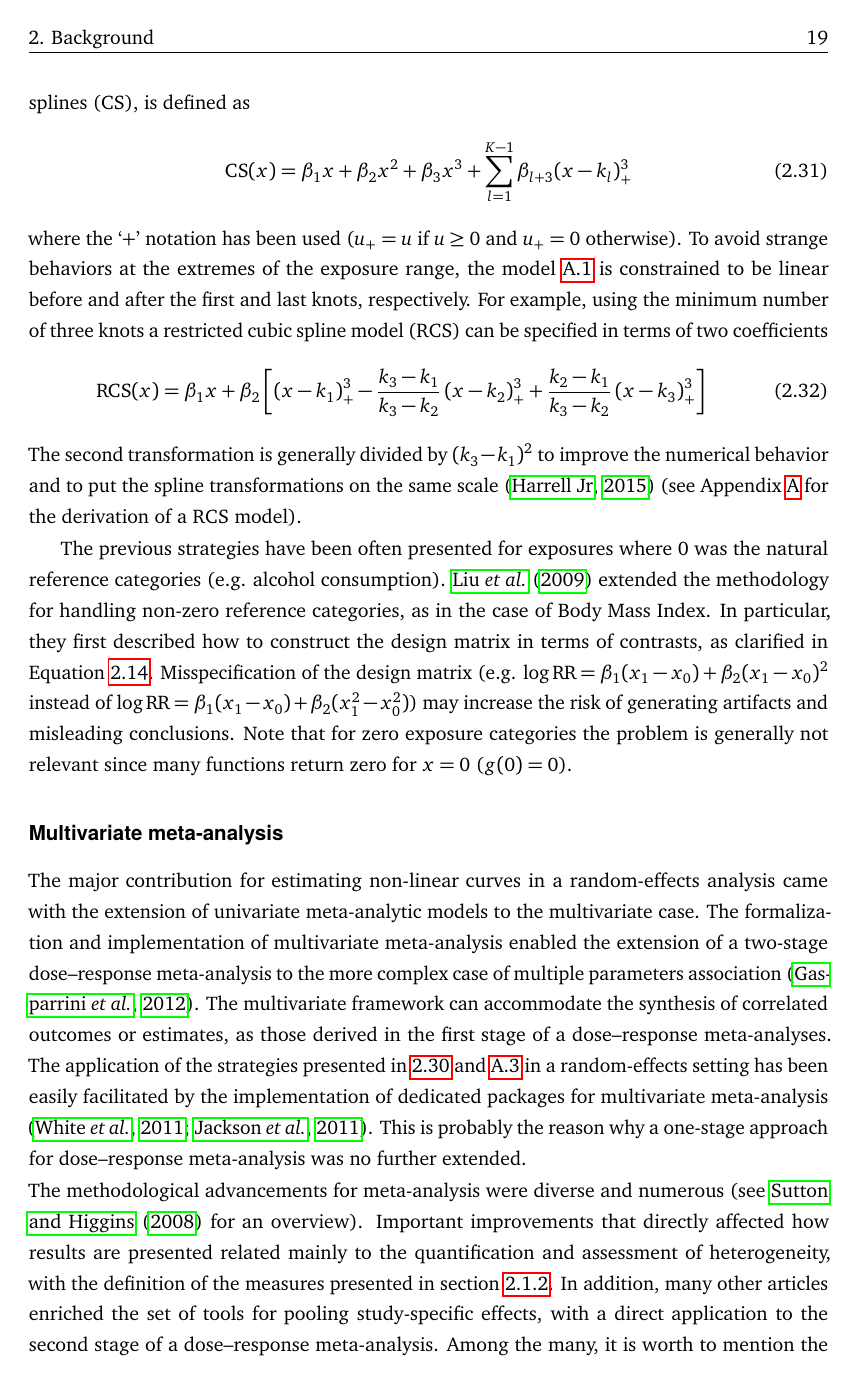
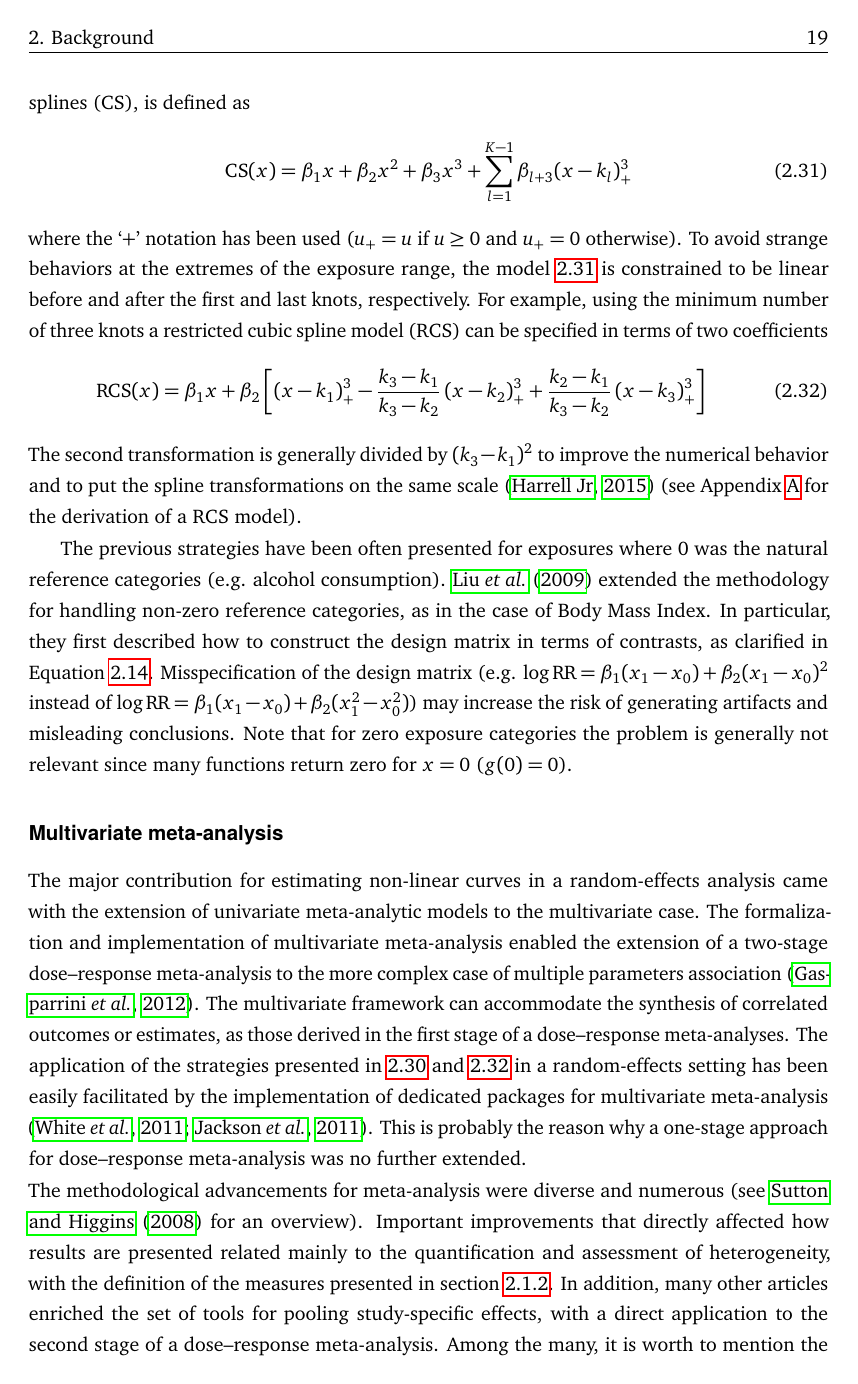
Before and after one commit to alecri/kappa, a LaTeX thesis (kappa.tex): page 35 of 100. The pictures show the PDF file kappa.pdf that the author committed with the source.

Commit message:
resolving duplicated references

```diff
--- a/kappa.tex
+++ b/kappa.tex
@@ -2303,26 +2303,26 @@ A Restricted Cubic Splines (RCS) model with 3 knots $\mathbf{k} = \left(k_1, \do
 \noindent The CS model with 3 knots $\mathbf{k}$ is defined as
 \begin{equation}
 \mathrm{CS}(x) = \beta_1 x + \beta_2x^2 + \beta_3x^3 + \beta_4\left(x - k_1 \right)_{+}^3 + \beta_5\left( x - k_2\right)_{+}^3 + \beta_6\left( x - k_3\right)_{+}^3
-\label{eq:cs}
+\label{eq:csa}
 \end{equation}
 \noindent where the `+' notation has been used ($u_+ = u$ if $u \ge 0$ and $u_+ = 0$ otherwise).
 
-\noindent A RCS model restricts the CS function in equation~\ref{eq:cs} to be linear before the first knot ($k_1$) and after the last knot ($k_3$).
-The first linearity constraint requires the model~\ref{eq:cs} to be linear for $x \le k_1$
+\noindent A RCS model restricts the CS function in equation~\ref{eq:csa} to be linear before the first knot ($k_1$) and after the last knot ($k_3$).
+The first linearity constraint requires the model~\ref{eq:csa} to be linear for $x \le k_1$
 \begin{equation*}
 \mathrm{CS}(x) = \beta_1 x + \beta_2x^2 + \beta_3x^3
-\label{eq:cs_k1}
+\label{eq:cs_k1a}
 \end{equation*}
 
 \noindent Hence, $\beta_2 = 0 \land \beta_3 = 0$.
 
-\noindent The second linearity constraint requires the model~\ref{eq:cs} to be linear for $x \ge k_3$
+\noindent The second linearity constraint requires the model~\ref{eq:csa} to be linear for $x \ge k_3$
 \begin{align*}
 \mathrm{CS}(x) =  & \beta_1 x + \beta_4\left( x^3 - 3x^2k_1 + 3xk_1^2- k_1^3 \right) + \beta_5\left( x^3 - 3x^2k_2 + 3xk_2^2- k_2^3 \right) + \nonumber \\
 	&+ \beta_6\left( x^3 - 3x^2k_3 + 3xk_3^2- k_3^3 \right) =  \nonumber \\
 	&= - \left(\beta_4k_1^3 + \beta_5k_2^3 + \beta_6k_3^3 \right) + \left( \beta_1 + 3\beta_4k_1^2 + 3\beta_5k_2^2 + 3\beta_6k_3^2\right)x +  \nonumber \\
 	&- 3\left( \beta_4k_1 + \beta_5k_2 + \beta_6k_3\right)x^2 - \left( \beta_4 + \beta_5 + \beta_6\right)x^3
-\label{eq:cs_k3}
+\label{eq:cs_k3a}
 \end{align*}
 
 \begin{equation*}
```
Also changed, not shown: kappa.pdf, kappa.tex (14 more changed lines), 5 other files.
